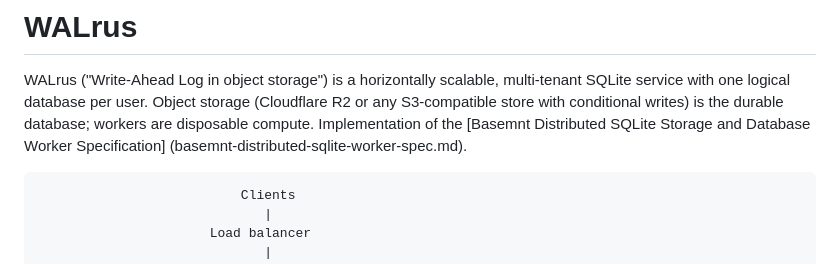
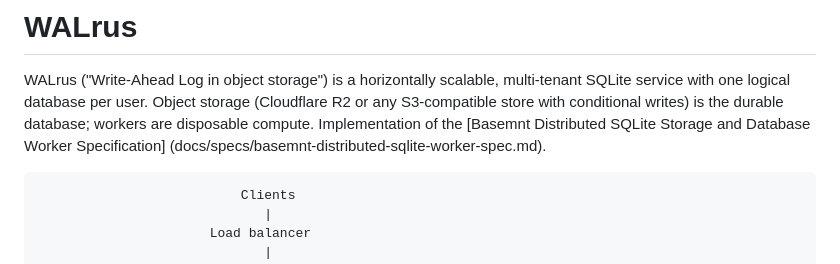
Before and after one commit to kush-js/walrusd, a Markdown page: README.md, the part around the change. Drawn GitHub-style.

Commit message:
docs: move spec into docs/specs

````diff
--- a/README.md
+++ b/README.md
@@ -5,7 +5,7 @@ multi-tenant SQLite service with one logical database per user. Object
 storage (Cloudflare R2 or any S3-compatible store with conditional writes)
 is the durable database; workers are disposable compute. Implementation of
 the [Basemnt Distributed SQLite Storage and Database Worker Specification]
-(basemnt-distributed-sqlite-worker-spec.md).
+(docs/specs/basemnt-distributed-sqlite-worker-spec.md).
 
 ```
                           Clients
````
Also changed, not shown: docs/specs/basemnt-distributed-sqlite-worker-spec.md (renamed from basemnt-distributed-sqlite-worker-spec.md).
